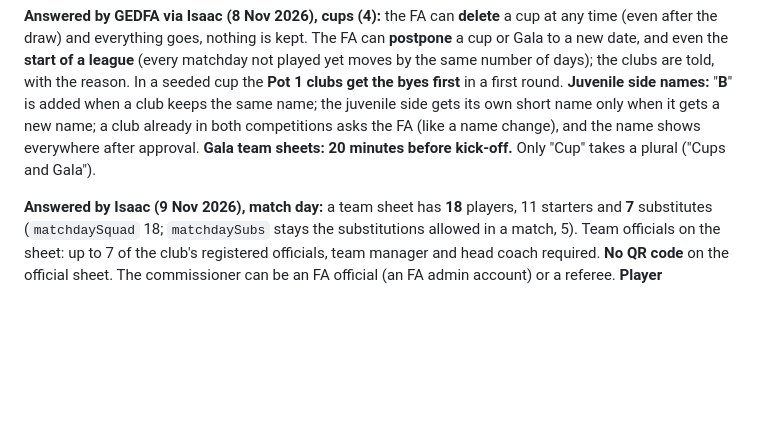
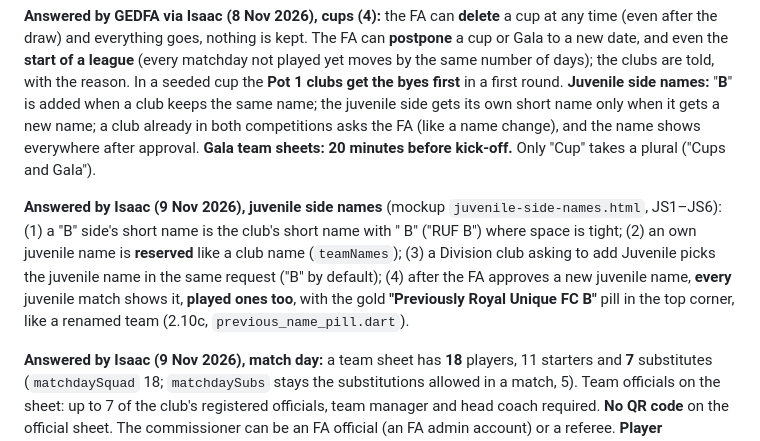
Before and after one commit to IsaacCodes01/gedfa-connect, a Markdown page: docs/DATA_MODEL.md, the part around the change. Rendered like a GitHub page; blank space fills up the shorter version.

Commit message:
docs: Isaac's answers on juvenile side names (RUF B, names reserved, asked when adding Juvenile, every match renamed with Previously)

```diff
--- a/docs/DATA_MODEL.md
+++ b/docs/DATA_MODEL.md
@@ -800,6 +800,8 @@ Feed rules: never include dates of birth; player photos only if agreed with GEDF
 
 **Answered by GEDFA via Isaac (8 Nov 2026), cups (4):** the FA can **delete** a cup at any time (even after the draw) and everything goes, nothing is kept. The FA can **postpone** a cup or Gala to a new date, and even the **start of a league** (every matchday not played yet moves by the same number of days); the clubs are told, with the reason. In a seeded cup the **Pot 1 clubs get the byes first** in a first round. **Juvenile side names:** "**B**" is added when a club keeps the same name; the juvenile side gets its own short name only when it gets a new name; a club already in both competitions asks the FA (like a name change), and the name shows everywhere after approval. **Gala team sheets: 20 minutes before kick-off.** Only "Cup" takes a plural ("Cups and Gala").
 
+**Answered by Isaac (9 Nov 2026), juvenile side names** (mockup `juvenile-side-names.html`, JS1–JS6): (1) a "B" side's short name is the club's short name with " B" ("RUF B") where space is tight; (2) an own juvenile name is **reserved** like a club name (`teamNames`); (3) a Division club asking to add Juvenile picks the juvenile name in the same request ("B" by default); (4) after the FA approves a new juvenile name, **every** juvenile match shows it, **played ones too**, with the gold **"Previously Royal Unique FC B"** pill in the top corner, like a renamed team (2.10c, `previous_name_pill.dart`).
+
 **Answered by Isaac (9 Nov 2026), match day:** a team sheet has **18** players, 11 starters and **7** substitutes (`matchdaySquad` 18; `matchdaySubs` stays the substitutions allowed in a match, 5). Team officials on the sheet: up to 7 of the club's registered officials, team manager and head coach required. **No QR code** on the official sheet. The commissioner can be an FA official (an FA admin account) or a referee. **Player suspensions:** the FA suspends a player by hand for a number of matches, with a reason; automatic suspensions from cards come in Phase 5. **Protest fee: GH₵ 500**, editable in League settings like the season fee and MoMo number (the protest answer time and the public holidays are still to be confirmed by GEDFA).
 
 **Answered by Isaac (9 Nov 2026), Phases 4 and 5:** tie-breakers stay as GEDFA said (27 Oct): the English Premier League order, 3 points a win and 1 a draw, then goal difference, goals scored, then head-to-head. The FA appoints the referees for each matchday, and referees use the app (their own dashboard). The Firebase project is on the pay-as-you-go plan, so Cloud Functions can send phone notifications and fee reminders.
```
Also changed, not shown: CLAUDE.md (+4 -3 lines), docs/ROADMAP.md (+1 -0 lines).
